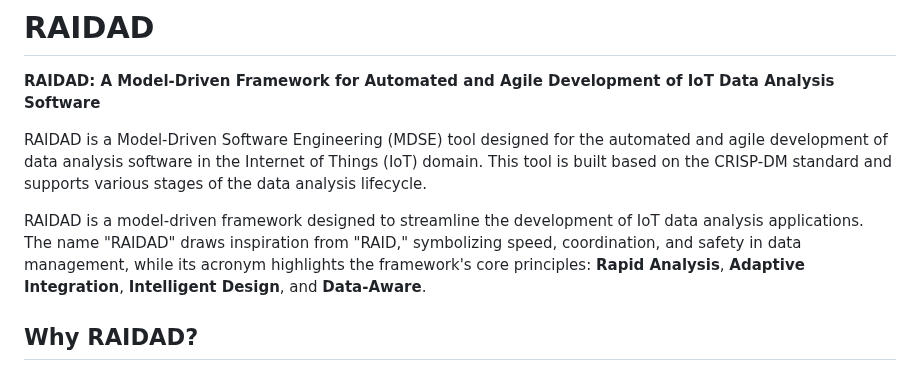
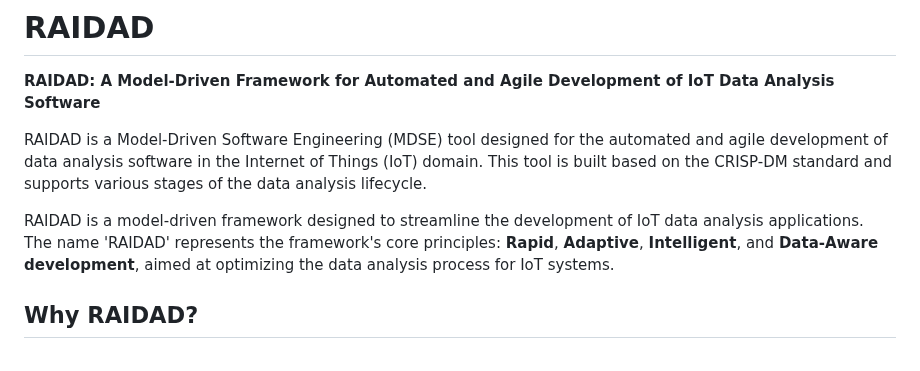
Before and after one commit to Mohsengholami2008/RAIDAD, a Markdown page: README.md, the part around the change. Drawn GitHub-style.

```diff
--- a/README.md
+++ b/README.md
@@ -6,7 +6,8 @@
 
 RAIDAD is a Model-Driven Software Engineering (MDSE) tool designed for the automated and agile development of data analysis software in the Internet of Things (IoT) domain. This tool is built based on the CRISP-DM standard and supports various stages of the data analysis lifecycle.
 
-RAIDAD is a model-driven framework designed to streamline the development of IoT data analysis applications. The name "RAIDAD" draws inspiration from "RAID," symbolizing speed, coordination, and safety in data management, while its acronym highlights the framework's core principles: **Rapid Analysis**, **Adaptive Integration**, **Intelligent Design**, and **Data-Aware**.
+RAIDAD is a model-driven framework designed to streamline the development of IoT data analysis applications. The name 'RAIDAD' represents the framework's core principles: **Rapid**, **Adaptive**, **Intelligent**, and **Data-Aware development**, aimed at optimizing the data analysis process for IoT systems.
+
 
 ## Why RAIDAD?
 
```
